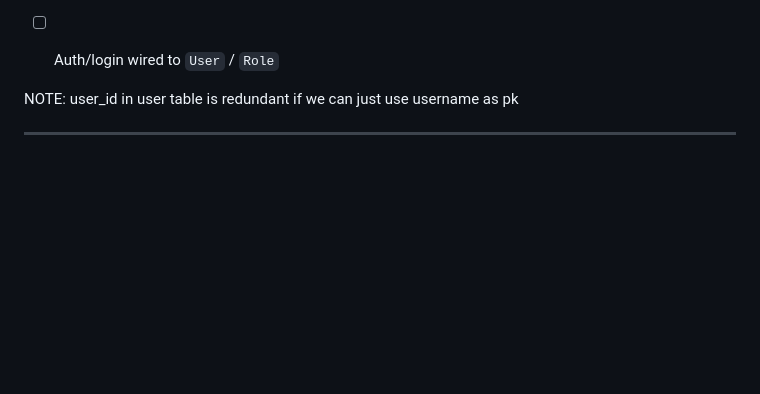
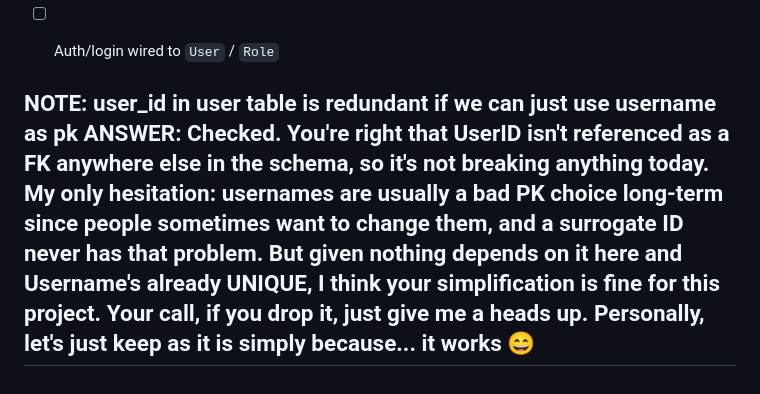
Before and after one commit to cos20031-group2/cos20031-group2, a Markdown page: TeamProposedTasks.md, the part around the change. Rendered like a GitHub page; blank space fills up the shorter version.

Commit message:
Updated TeamPropsoedTasks.md

```diff
--- a/TeamProposedTasks.md
+++ b/TeamProposedTasks.md
@@ -73,5 +73,5 @@ Con: three nullable FK columns sitting mostly empty on any given row is a bit of
 
 
 NOTE: user_id in user table is redundant if we can just use username as pk
-
+ANSWER: Checked. You're right that UserID isn't referenced as a FK anywhere else in the schema, so it's not breaking anything today. My only hesitation: usernames are usually a bad PK choice long-term since people sometimes want to change them, and a surrogate ID never has that problem. But given nothing depends on it here and Username's already UNIQUE, I think your simplification is fine for this project. Your call, if you drop it, just give me a heads up. Personally, let's just keep as it is simply because... it works :smile:
 ---
```
